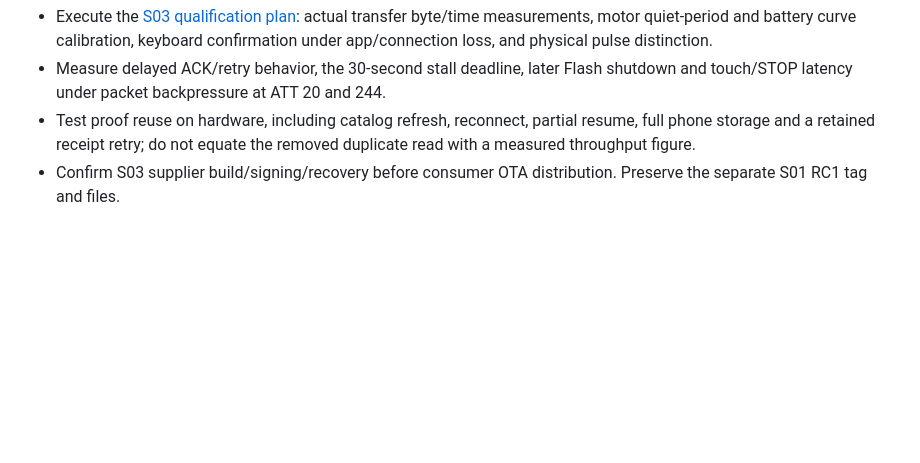
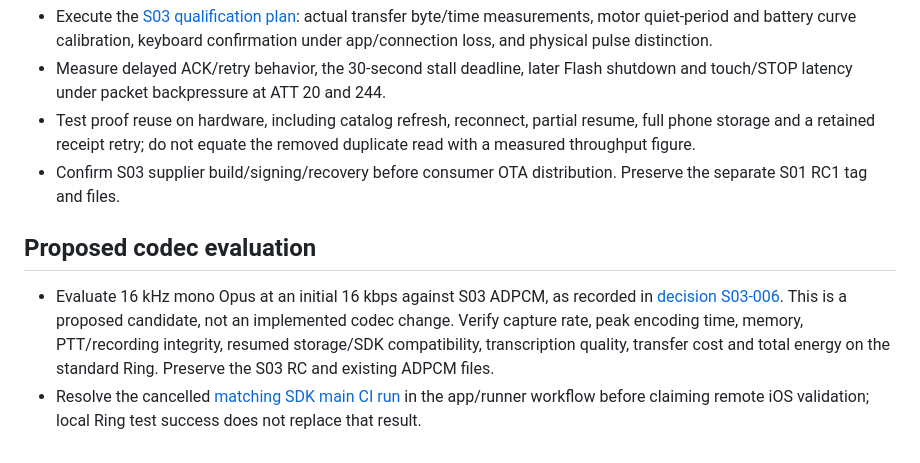
Before and after one commit to ShopItalic/sudo, a Markdown page: docs/backlog.md, the part around the change. Rendered like a GitHub page; blank space fills up the shorter version.

```diff
--- a/docs/backlog.md
+++ b/docs/backlog.md
@@ -64,3 +64,15 @@ product decisions:
   shutdown and touch/STOP latency under packet backpressure at ATT 20 and 244.
 - Test proof reuse on hardware, including catalog refresh, reconnect, partial resume, full phone storage and a retained receipt retry; do not equate the removed duplicate read with a measured throughput figure.
 - Confirm S03 supplier build/signing/recovery before consumer OTA distribution. Preserve the separate S01 RC1 tag and files.
+
+## Proposed codec evaluation
+
+- Evaluate 16 kHz mono Opus at an initial 16 kbps against S03 ADPCM, as recorded
+  in [decision S03-006](reference/supplier-firmware-change-log.md#s03-006--record-the-codec-decision-and-proposed-opus-evaluation).
+  This is a proposed candidate, not an implemented codec change. Verify capture
+  rate, peak encoding time, memory, PTT/recording integrity, resumed storage/SDK
+  compatibility, transcription quality, transfer cost and total energy on the
+  standard Ring. Preserve the S03 RC and existing ADPCM files.
+- Resolve the cancelled [matching SDK main CI run](https://github.com/ShopItalic/app/actions/runs/34023194481)
+  in the app/runner workflow before claiming remote iOS validation; local Ring
+  test success does not replace that result.
```
Also changed, not shown: docs/reference/supplier-firmware-change-log.md (+68 -4 lines).
